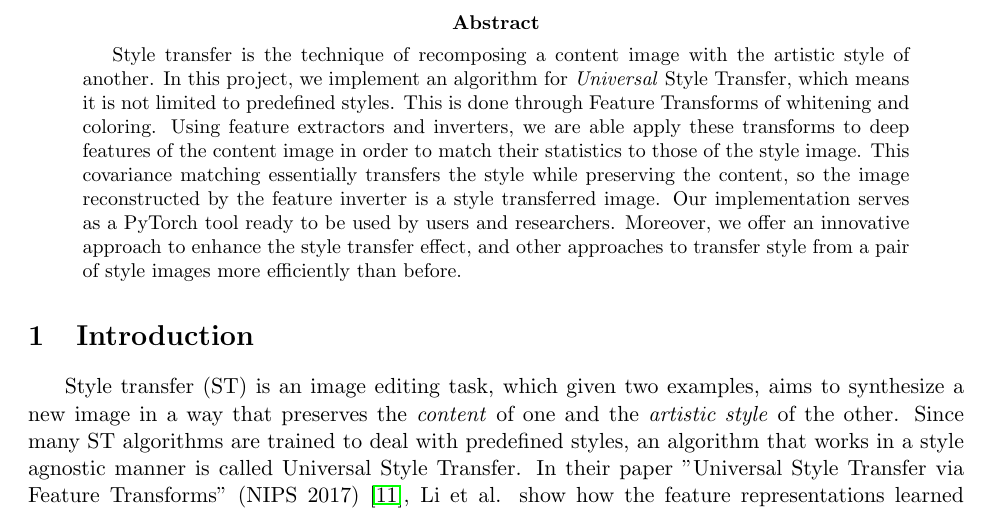
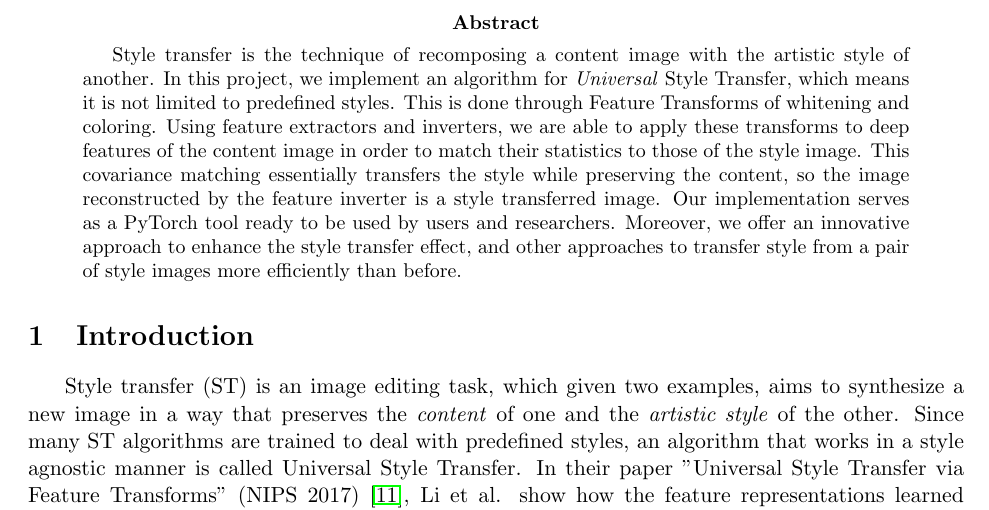
Before and after one commit to eyalw711/universal_style_transfer, a LaTeX paper (Report/UST_Report.tex, which reads Report/abstract.tex): part of page 2 of 21, cut so that both start at the same text. Compiled offline with pdfLaTeX.

Commit message:
small changes

```diff
--- a/Report/abstract.tex
+++ b/Report/abstract.tex
@@ -1,5 +1,5 @@
 \begin{abstract}
-Style transfer is the technique of recomposing a content image with the artistic style of another. In this project, we implement an algorithm for \textit{Universal} Style Transfer, which means it is not limited to predefined styles. This is done through Feature Transforms of whitening and coloring. Using feature extractors and inverters, we are able apply these transforms to deep features of the content image in order to match their statistics to those of the style image. This covariance matching essentially transfers the style while preserving the content, so the image reconstructed by the feature inverter is a style transferred image. Our implementation serves as a PyTorch tool ready to be used by users and researchers. Moreover, we offer an innovative approach to enhance the style transfer effect, and other approaches to transfer style from a pair of style images more efficiently than before.
+Style transfer is the technique of recomposing a content image with the artistic style of another. In this project, we implement an algorithm for \textit{Universal} Style Transfer, which means it is not limited to predefined styles. This is done through Feature Transforms of whitening and coloring. Using feature extractors and inverters, we are able to apply these transforms to deep features of the content image in order to match their statistics to those of the style image. This covariance matching essentially transfers the style while preserving the content, so the image reconstructed by the feature inverter is a style transferred image. Our implementation serves as a PyTorch tool ready to be used by users and researchers. Moreover, we offer an innovative approach to enhance the style transfer effect, and other approaches to transfer style from a pair of style images more efficiently than before.
 \end{abstract}
 %	Style transfer is the technique of recomposing images in the style of other images.
 %Universal style transfer aims to transfer arbitrary visual styles to content images.
```
Also changed, not shown: 1 other file.
